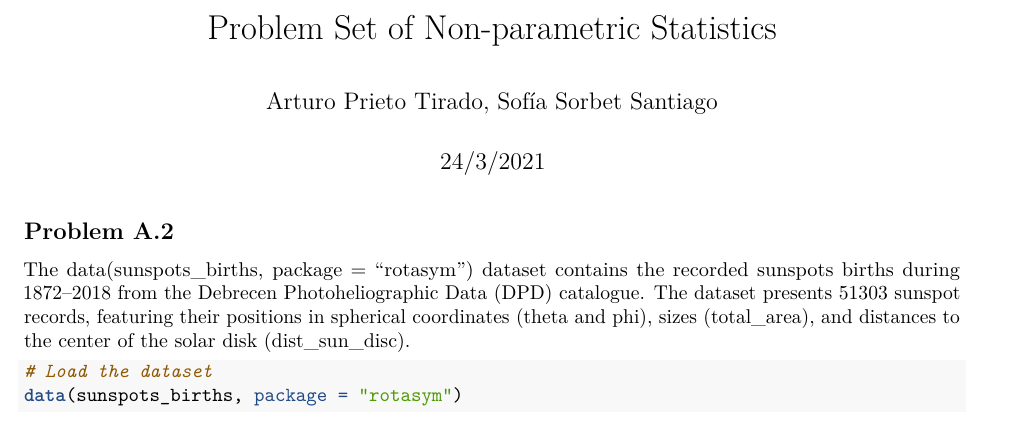
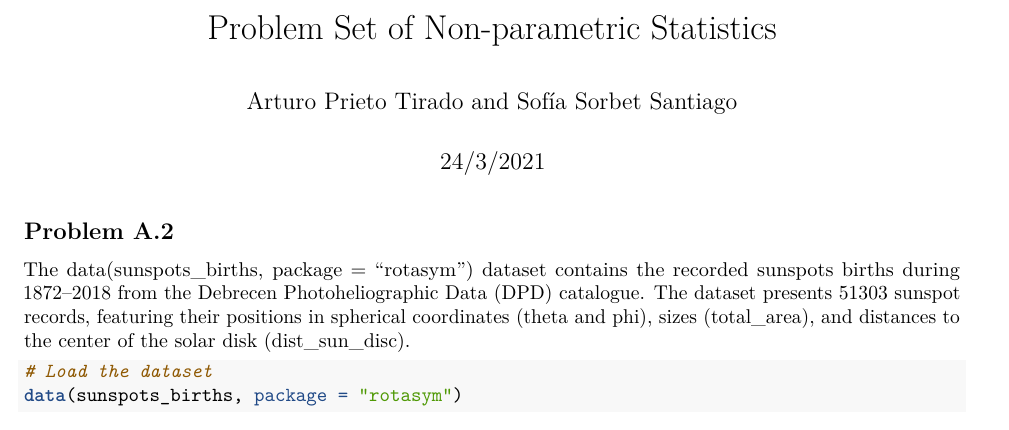
Before and after one commit to SofiaSorbet/Non-parametric, an R Markdown document (non_parametric.Rmd): part of page 1 of 11, cut so that both start at the same text. Rendered offline with R 4.5, knitr and Pandoc, then LaTeX, with nearby package versions; some code elsewhere in the file could not run offline.

```diff
--- a/non_parametric.Rmd
+++ b/non_parametric.Rmd
@@ -1,6 +1,6 @@
 ---
 title: "Problem Set of Non-parametric Statistics"
-author: "Arturo Prieto Tirado, Sofía Sorbet Santiago"
+author: "Arturo Prieto Tirado and Sofía Sorbet Santiago"
 date: "24/3/2021"
 output: pdf_document
 ---
```
